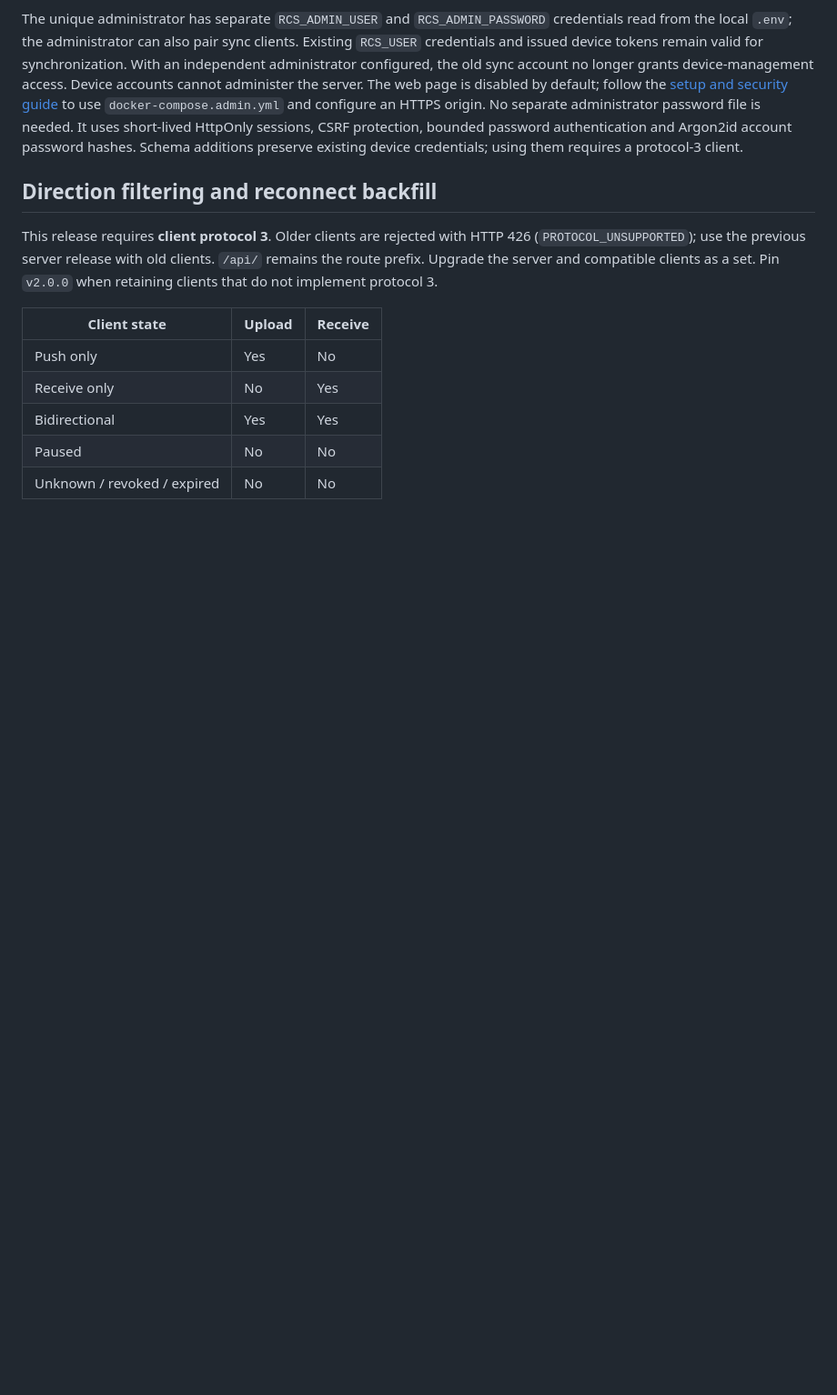
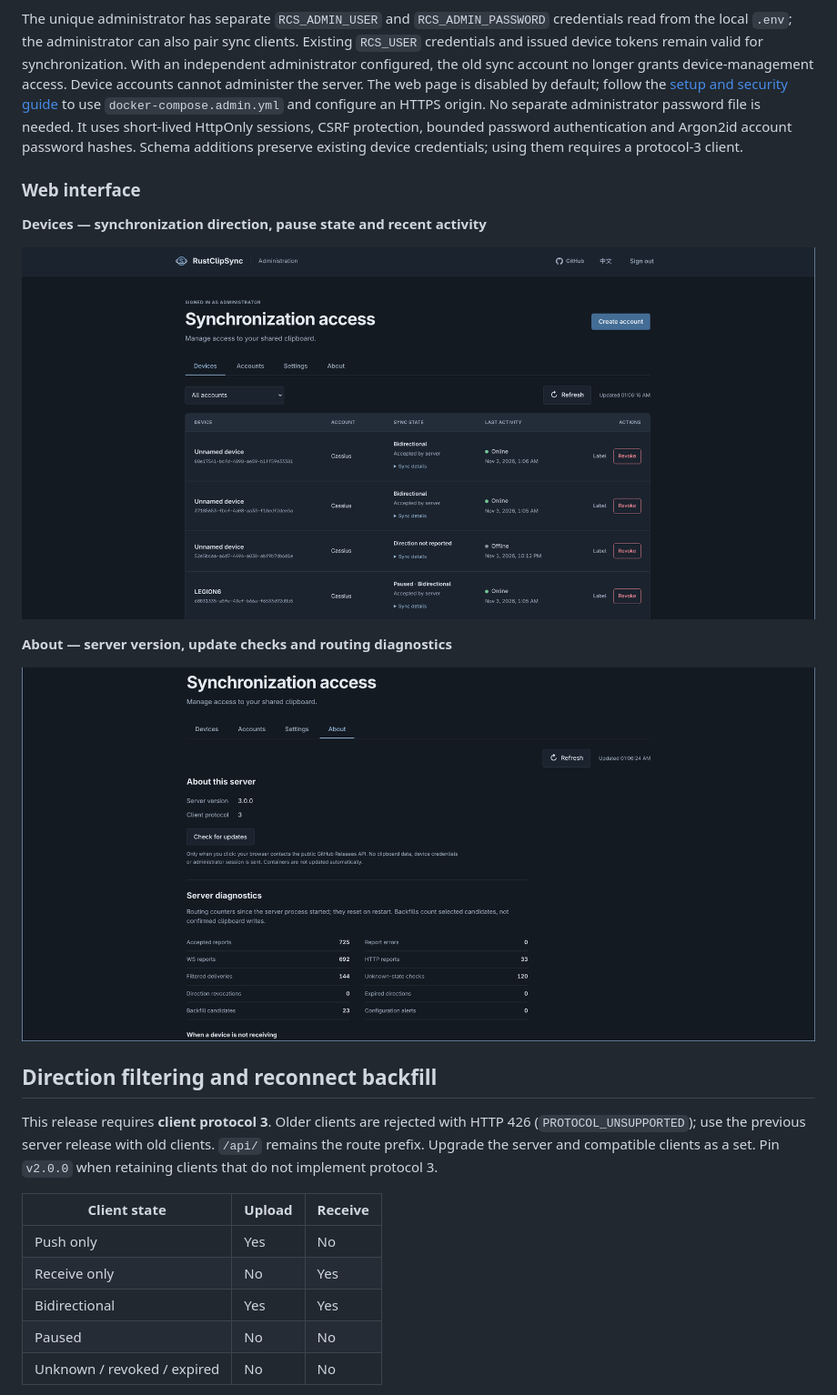
Before and after one commit to Infinifar/rustclipsync-server, a Markdown page: README.md, the part around the change. Shown at 91% size. GitHub-like rendering; pictures changed too: docs/screenshots/admin-about.png (added), docs/screenshots/admin-devices.png (added); blank space fills up the shorter version.

Commit message:
docs: add web administration screenshots to readmes

```diff
--- a/README.md
+++ b/README.md
@@ -103,6 +103,16 @@ An optional, responsive [administration page](ADMINISTRATION.md) at `/admin/` ha
 
 The unique administrator has separate `RCS_ADMIN_USER` and `RCS_ADMIN_PASSWORD` credentials read from the local `.env`; the administrator can also pair sync clients. Existing `RCS_USER` credentials and issued device tokens remain valid for synchronization. With an independent administrator configured, the old sync account no longer grants device-management access. Device accounts cannot administer the server. The web page is disabled by default; follow the [setup and security guide](ADMINISTRATION.md) to use `docker-compose.admin.yml` and configure an HTTPS origin. No separate administrator password file is needed. It uses short-lived HttpOnly sessions, CSRF protection, bounded password authentication and Argon2id account password hashes. Schema additions preserve existing device credentials; using them requires a protocol-3 client.
 
+### Web interface
+
+**Devices — synchronization direction, pause state and recent activity**
+
+![Devices page showing synchronization direction, pause state and online activity](docs/screenshots/admin-devices.png)
+
+**About — server version, update checks and routing diagnostics**
+
+![About page showing the server version, protocol version and routing diagnostics](docs/screenshots/admin-about.png)
+
 ## Direction filtering and reconnect backfill
 
 This release requires **client protocol 3**. Older clients are rejected with HTTP 426 (`PROTOCOL_UNSUPPORTED`); use the previous server release with old clients. `/api/` remains the route prefix. Upgrade the server and compatible clients as a set. Pin `v2.0.0` when retaining clients that do not implement protocol 3.
```
Also changed, not shown: README-ZH.md (+10 -0 lines).
